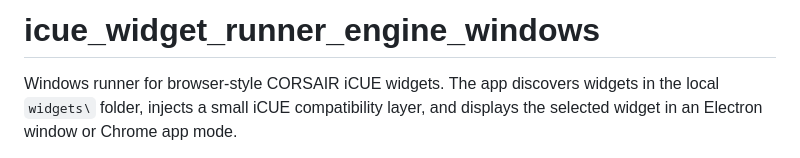
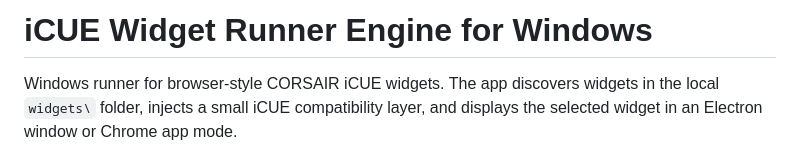
Before and after one commit to Corsair-Labs/iCUE-widget-runner-windows, a Markdown page: README.md, the part around the change. GitHub-like rendering.

Commit message:
docs: update README title

```diff
--- a/README.md
+++ b/README.md
@@ -1,4 +1,4 @@
-# icue_widget_runner_engine_windows
+# iCUE Widget Runner Engine for Windows
 
 Windows runner for browser-style CORSAIR iCUE widgets. The app discovers
 widgets in the local `widgets\` folder, injects a small iCUE compatibility
```
